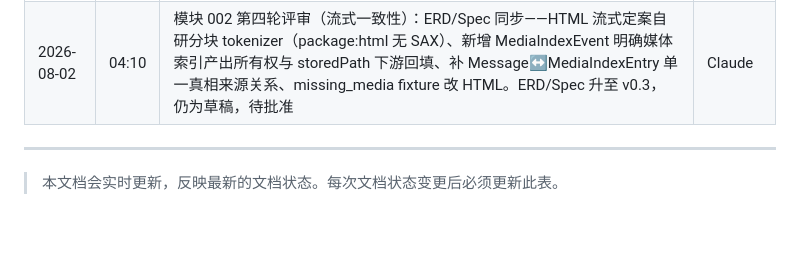
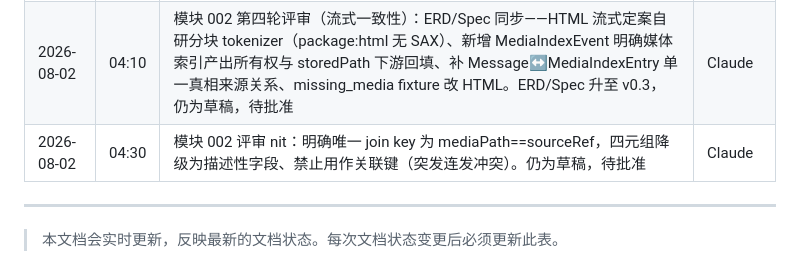
Before and after one commit to obkim-hello/lostone, a Markdown page: docs/DOCUMENT-STATUS.md, the part around the change. Rendered like a GitHub page; blank space fills up the shorter version.

```diff
--- a/docs/DOCUMENT-STATUS.md
+++ b/docs/DOCUMENT-STATUS.md
@@ -206,6 +206,7 @@ Spec：⚪ 待创建
 | 2026-08-01 | 22:30 | 创建模块 002（数据导入）三文档草稿，状态为"草稿"，待评审批准 | Claude |
 | 2026-08-01 | 23:40 | 模块 002 第三轮评审（规模/存储）：三文档同步更新——流式解析（Stream<ParseEvent>）、三层解析产物、iOS 沙盒/macOS bookmark 存储模型、MediaTier 分层、性能指标改为吞吐/内存解耦。仍为草稿，待批准 | Claude |
 | 2026-08-02 | 04:10 | 模块 002 第四轮评审（流式一致性）：ERD/Spec 同步——HTML 流式定案自研分块 tokenizer（package:html 无 SAX）、新增 MediaIndexEvent 明确媒体索引产出所有权与 storedPath 下游回填、补 Message↔MediaIndexEntry 单一真相来源关系、missing_media fixture 改 HTML。ERD/Spec 升至 v0.3，仍为草稿，待批准 | Claude |
+| 2026-08-02 | 04:30 | 模块 002 评审 nit：明确唯一 join key 为 mediaPath==sourceRef，四元组降级为描述性字段、禁止用作关联键（突发连发冲突）。仍为草稿，待批准 | Claude |
 
 ---
 
```
Also changed, not shown: docs/erd/ERD-Data-Parsers-002-20260801.md (+4 -2 lines), docs/spec/SPEC-Data-Parser-002-20260801.md (+4 -2 lines).
